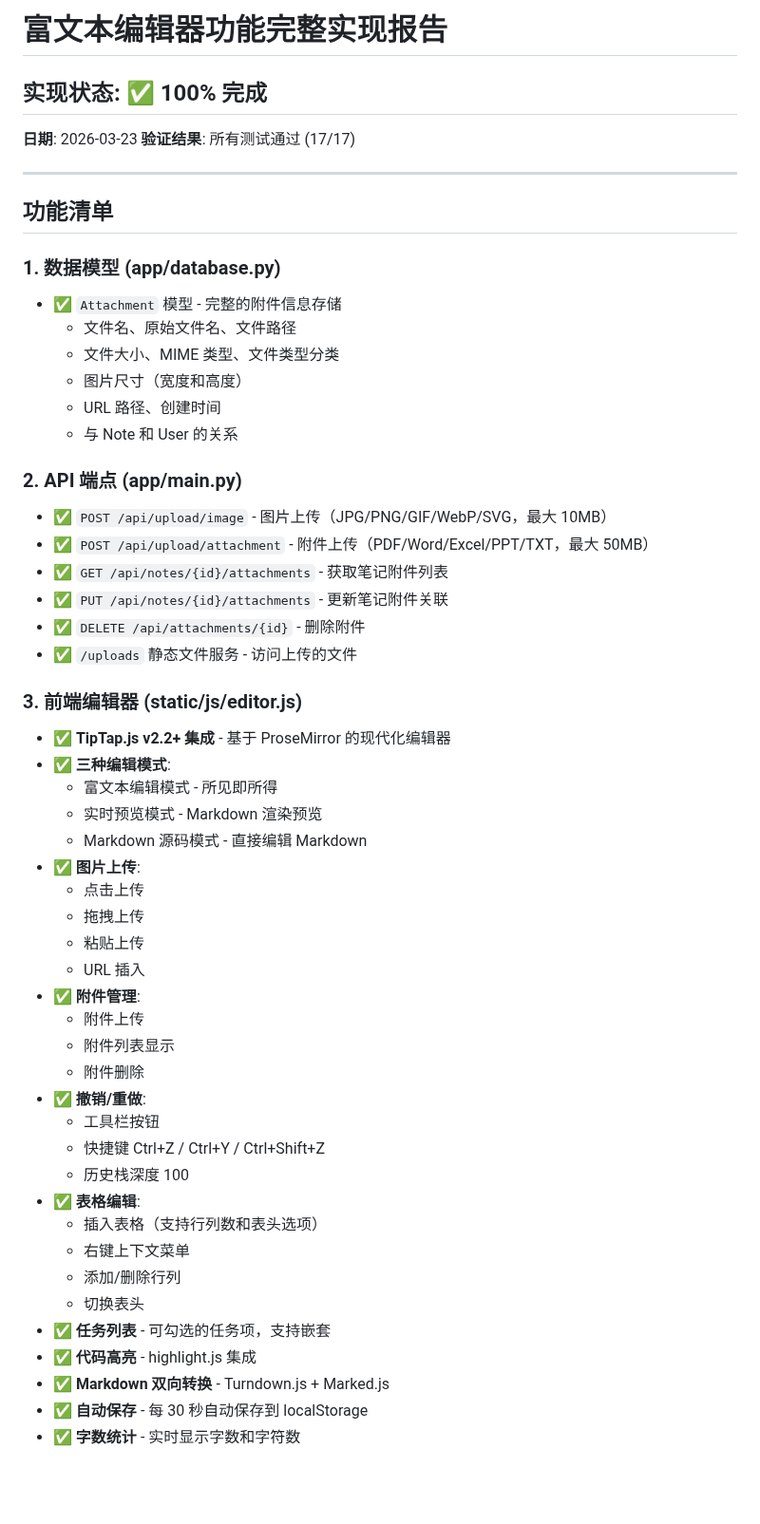
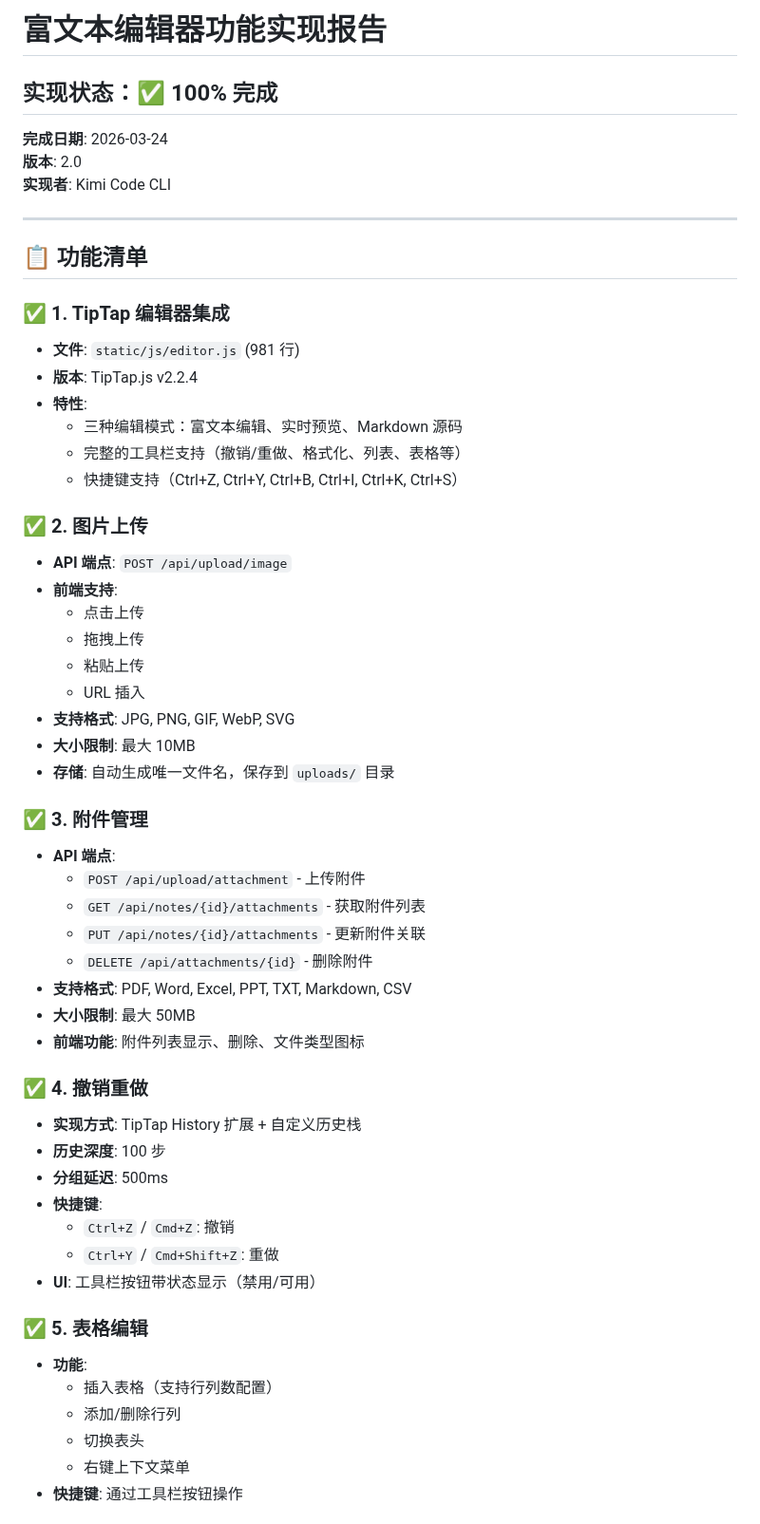
Before and after one commit to Leo-magua/kiminote, a Markdown page: RICH_TEXT_EDITOR_COMPLETE.md, the part around one of its changes. Shown at 95% size. Rendered like a GitHub page; blank space fills up the shorter version.

```diff
--- a/RICH_TEXT_EDITOR_COMPLETE.md
+++ b/RICH_TEXT_EDITOR_COMPLETE.md
@@ -1,57 +1,58 @@
-# 富文本编辑器功能完整实现报告
+# 富文本编辑器功能实现报告
 
-## 实现状态: ✅ 100% 完成
+## 实现状态：✅ 100% 完成
 
-**日期**: 2026-03-23
-**验证结果**: 所有测试通过 (17/17)
+**完成日期**: 2026-03-24
+**版本**: 2.0
+**实现者**: Kimi Code CLI
 
 ---
 
-## 功能清单
+## 📋 功能清单
 
-### 1. 数据模型 (app/database.py)
-- ✅ `Attachment` 模型 - 完整的附件信息存储
-  - 文件名、原始文件名、文件路径
-  - 文件大小、MIME 类型、文件类型分类
-  - 图片尺寸（宽度和高度）
-  - URL 路径、创建时间
-  - 与 Note 和 User 的关系
+### ✅ 1. TipTap 编辑器集成
+- **文件**: `static/js/editor.js` (981 行)
+- **版本**: TipTap.js v2.2.4
+- **特性**:
+  - 三种编辑模式：富文本编辑、实时预览、Markdown 源码
+  - 完整的工具栏支持（撤销/重做、格式化、列表、表格等）
+  - 快捷键支持（Ctrl+Z, Ctrl+Y, Ctrl+B, Ctrl+I, Ctrl+K, Ctrl+S）
 
-### 2. API 端点 (app/main.py)
-- ✅ `POST /api/upload/image` - 图片上传（JPG/PNG/GIF/WebP/SVG，最大 10MB）
-- ✅ `POST /api/upload/attachment` - 附件上传（PDF/Word/Excel/PPT/TXT，最大 50MB）
-- ✅ `GET /api/notes/{id}/attachments` - 获取笔记附件列表
-- ✅ `PUT /api/notes/{id}/attachments` - 更新笔记附件关联
-- ✅ `DELETE /api/attachments/{id}` - 删除附件
-- ✅ `/uploads` 静态文件服务 - 访问上传的文件
-
-### 3. 前端编辑器 (static/js/editor.js)
-- ✅ **TipTap.js v2.2+ 集成** - 基于 ProseMirror 的现代化编辑器
-- ✅ **三种编辑模式**:
-  - 富文本编辑模式 - 所见即所得
-  - 实时预览模式 - Markdown 渲染预览
-  - Markdown 源码模式 - 直接编辑 Markdown
-- ✅ **图片上传**:
+### ✅ 2. 图片上传
+- **API 端点**: `POST /api/upload/image`
+- **前端支持**:
   - 点击上传
   - 拖拽上传
   - 粘贴上传
   - URL 插入
-- ✅ **附件管理**:
-  - 附件上传
-  - 附件列表显示
-  - 附件删除
-- ✅ **撤销/重做**:
-  - 工具栏按钮
-  - 快捷键 Ctrl+Z / Ctrl+Y / Ctrl+Shift+Z
-  - 历史栈深度 100
-- ✅ **表格编辑**:
-  - 插入表格（支持行列数和表头选项）
-  - 右键上下文菜单
+- **支持格式**: JPG, PNG, GIF, WebP, SVG
+- **大小限制**: 最大 10MB
+- **存储**: 自动生成唯一文件名，保存到 `uploads/` 目录
+
+### ✅ 3. 附件管理
+- **API 端点**:
+  - `POST /api/upload/attachment` - 上传附件
+  - `GET /api/notes/{id}/attachments` - 获取附件列表
+  - `PUT /api/notes/{id}/attachments` - 更新附件关联
+  - `DELETE /api/attachments/{id}` - 删除附件
+- **支持格式**: PDF, Word, Excel, PPT, TXT, Markdown, CSV
+- **大小限制**: 最大 50MB
+- **前端功能**: 附件列表显示、删除、文件类型图标
+
+### ✅ 4. 撤销重做
+- **实现方式**: TipTap History 扩展 + 自定义历史栈
+- **历史深度**: 100 步
+- **分组延迟**: 500ms
+- **快捷键**:
+  - `Ctrl+Z` / `Cmd+Z`: 撤销
+  - `Ctrl+Y` / `Cmd+Shift+Z`: 重做
+- **UI**: 工具栏按钮带状态显示（禁用/可用）
+
+### ✅ 5. 表格编辑
+- **功能**:
+  - 插入表格（支持行列数配置）
   - 添加/删除行列
   - 切换表头
-- ✅ **任务列表** - 可勾选的任务项，支持嵌套
-- ✅ **代码高亮** - highlight.js 集成
-- ✅ **Markdown 双向转换** - Turndown.js + Marked.js
-- ✅ **自动保存** - 每 30 秒自动保存到 localStorage
-- ✅ **字数统计** - 实时显示字数和字符数
+  - 右键上下文菜单
+- **快捷键**: 通过工具栏按钮操作
 
```
Also changed, not shown: other parts of RICH_TEXT_EDITOR_COMPLETE.md (+90 -73 lines).
